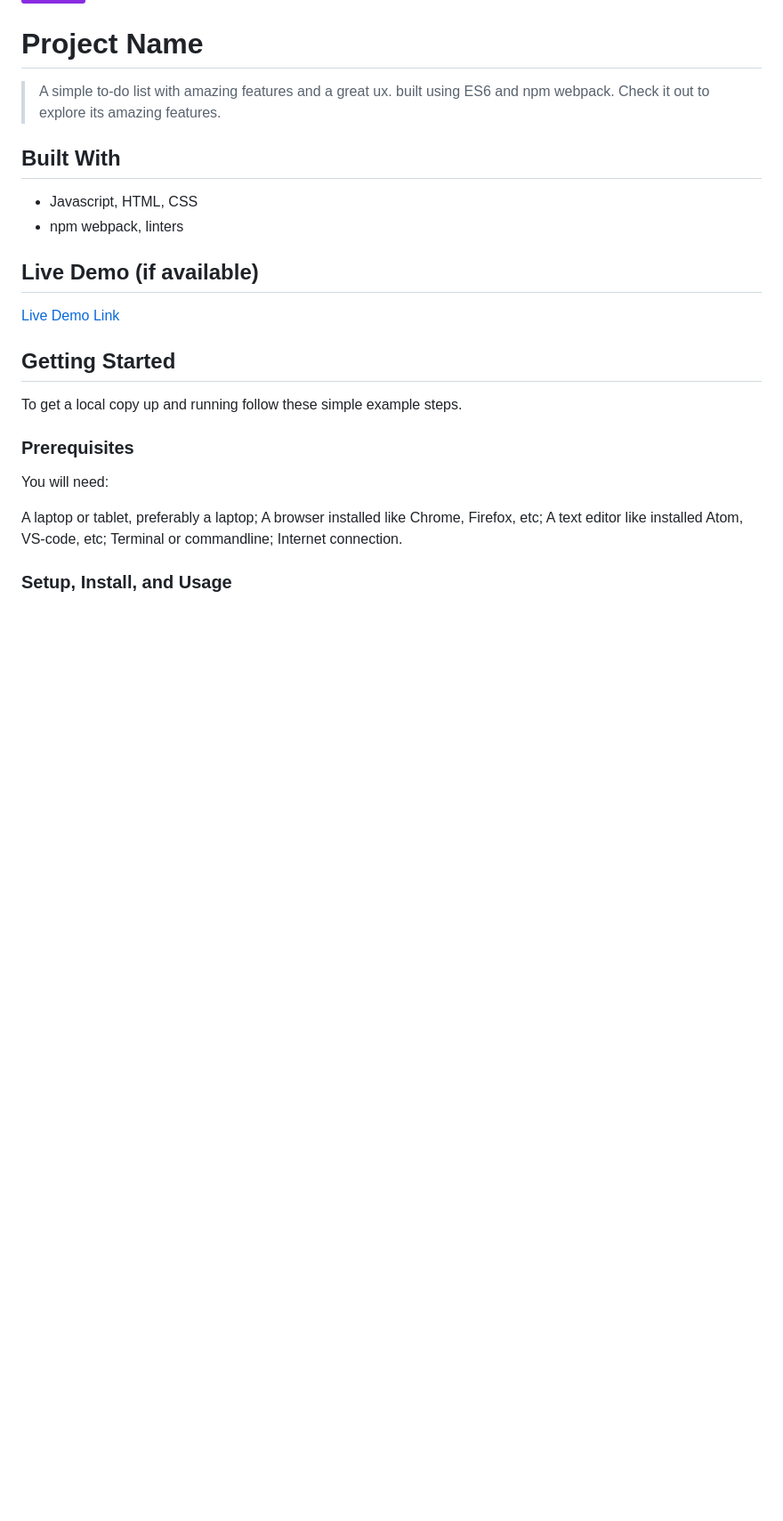
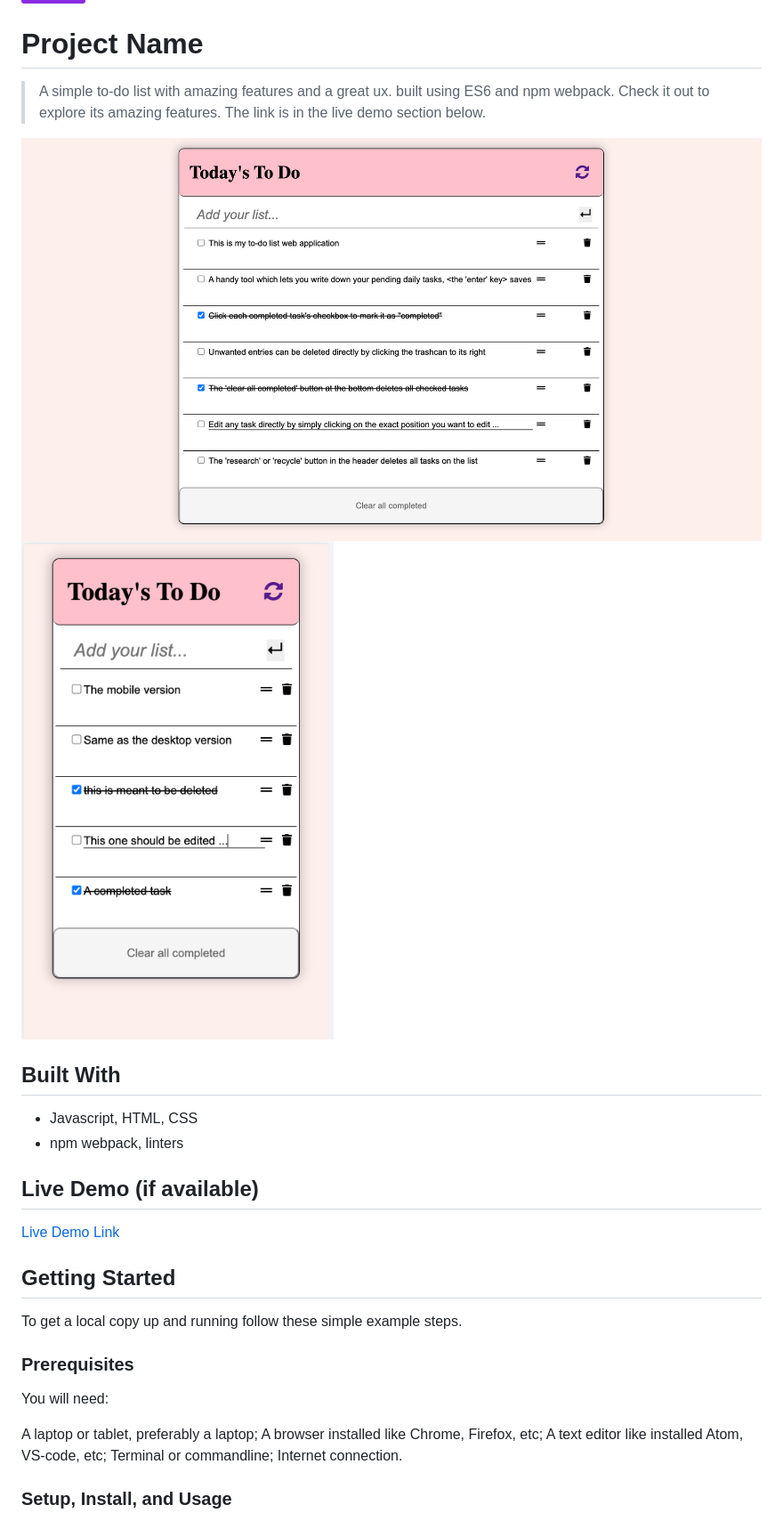
Before and after one commit to carlylechia/My-To-do-List, a Markdown page: README.md, the part around the change printed below. Shown: that part at 89% size. GitHub-like rendering; pictures changed too: desktop.png (added), mobile.png (added); badges without logos; blank space fills up the shorter version.

```diff
--- a/README.md
+++ b/README.md
@@ -2,7 +2,10 @@
 
 # Project Name
 
-> A simple to-do list with amazing features and a great ux. built using ES6 and npm webpack. Check it out to explore its amazing features.
+> A simple to-do list with amazing features and a great ux. built using ES6 and npm webpack. Check it out to explore its amazing features. The link is in the live demo section below.
+
+![desktop-version](desktop.png)
+![mobile-version](mobile.png)
 
 
 ## Built With
```
Also changed, not shown: other parts of README.md (+1 -1 lines), 1 other file.
